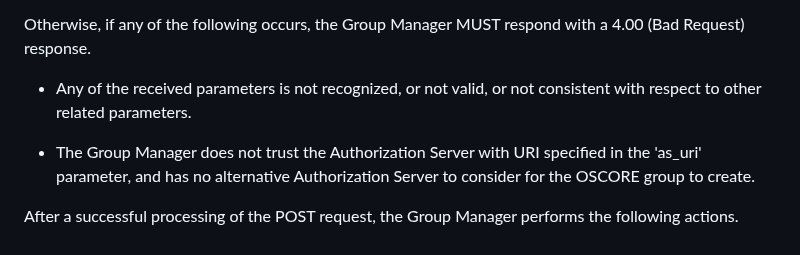
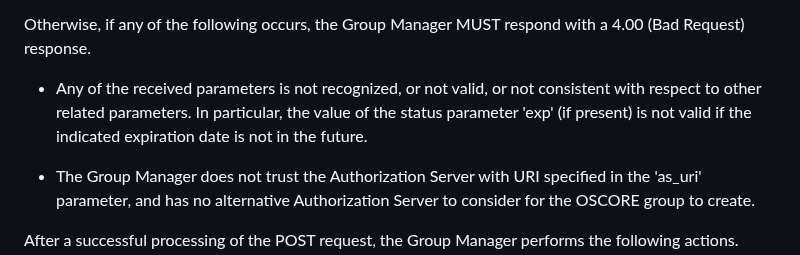
Before and after one commit to ace-wg/ace-oscore-gm-admin, a Markdown page: draft-ietf-ace-oscore-gm-admin.md, the part around the change. Drawn GitHub-style.

Commit message:
Validity of the 'exp' parameter when creating a group

```diff
--- a/draft-ietf-ace-oscore-gm-admin.md
+++ b/draft-ietf-ace-oscore-gm-admin.md
@@ -653,7 +653,7 @@ If the group configuration to be created would include parameter values that pre
 
 Otherwise, if any of the following occurs, the Group Manager MUST respond with a 4.00 (Bad Request) response.
 
-* Any of the received parameters is not recognized, or not valid, or not consistent with respect to other related parameters.
+* Any of the received parameters is not recognized, or not valid, or not consistent with respect to other related parameters. In particular, the value of the status parameter 'exp' (if present) is not valid if the indicated expiration date is not in the future.
 
 * The Group Manager does not trust the Authorization Server with URI specified in the 'as_uri' parameter, and has no alternative Authorization Server to consider for the OSCORE group to create.
 
```
